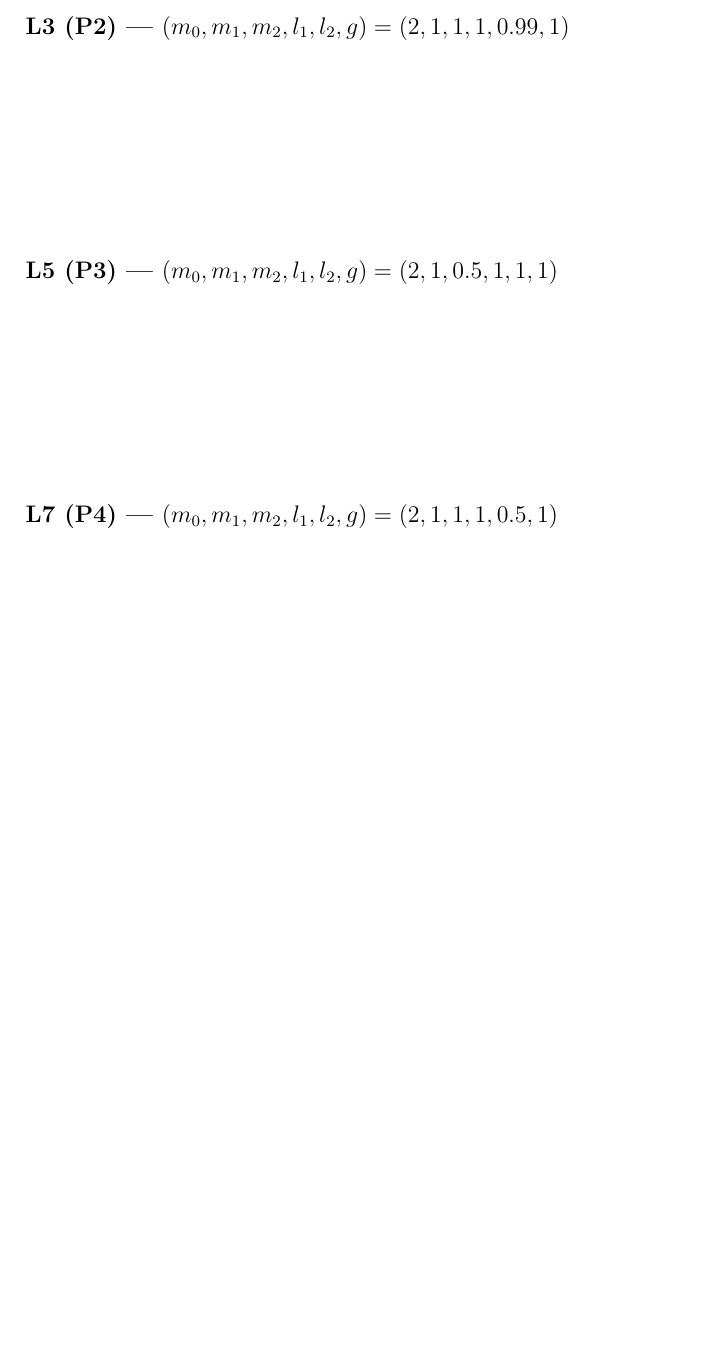
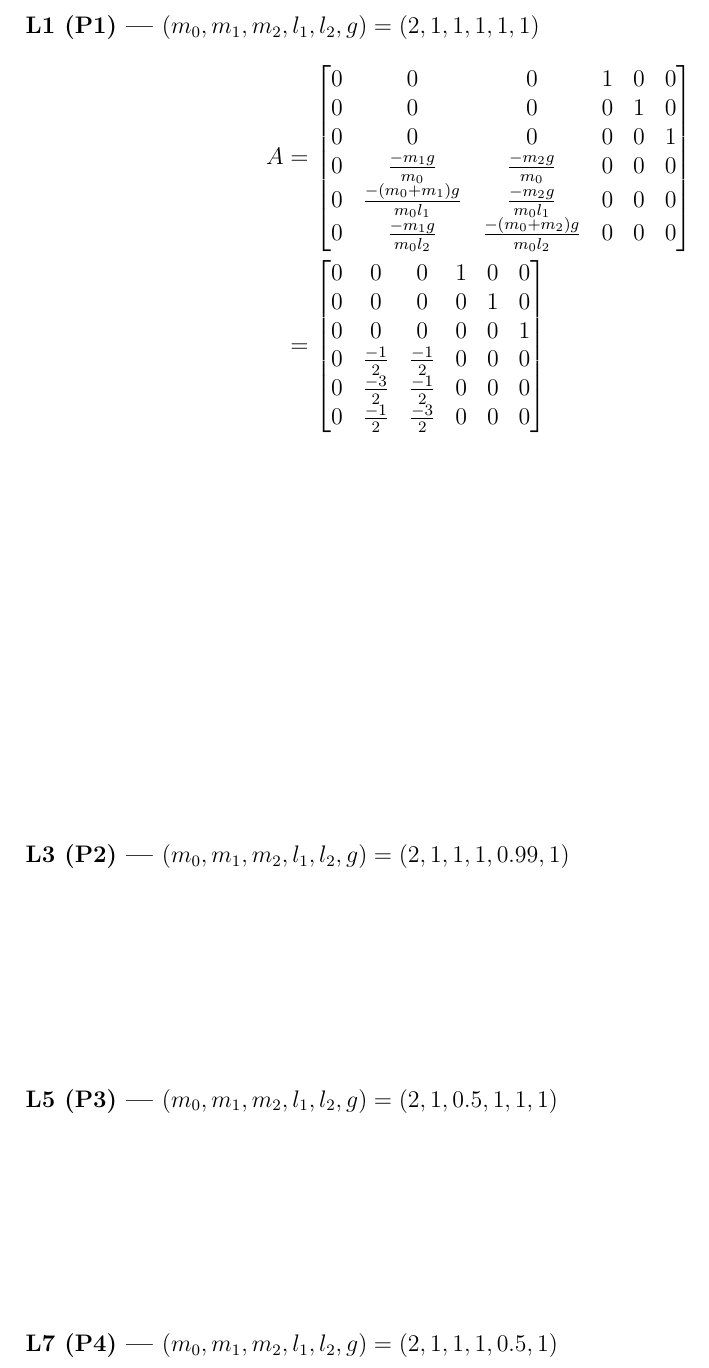
Before and after one commit to yeyi58095/115-1_LinearSystem, a LaTeX problem sheet (hw4/linearSsytem_hw4.tex): part of page 10 of 17, cut at the place of the change, the shorter picture padded with empty space. Compiled offline with XeLaTeX; a missing font is replaced by an installed copy or a similar font.

Commit message:
established the numerior matrix of  the L1 in hw4 problem 7

```diff
--- a/hw4/linearSsytem_hw4.tex
+++ b/hw4/linearSsytem_hw4.tex
@@ -493,6 +493,27 @@ Hence,
 \Needspace{5cm}
 \paragraph*{L1 (P1) --- $(m_0,m_1,m_2,l_1,l_2,g)=(2,1,1,1,1,1)$}
 % 在這裡撰寫解答。
+
+\begin{align*}
+A &= \begin{bmatrix}
+	0 & 0 & 0 & 1 & 0 & 0 \\
+	0 & 0 & 0 & 0 & 1 & 0 \\
+	0 & 0 & 0 & 0 & 0 & 1 \\
+	0 & {-m_1g\over m_0} & {-m_2g\over m_0} & 0 & 0 & 0 \\
+	0 & {-(m_0 + m_1)g \over m_0l_1} & {-m_2g\over m_0l_1} & 0 & 0 &0\\
+	0 & {-m_1g\over m_0 l_2} & {-(m_0 + m_2)g\over m_0l_2} & 0 & 0 & 0
+\end{bmatrix} \\
+&=\begin{bmatrix}
+	0 & 0 & 0 & 1 & 0 & 0 \\
+	0 & 0 & 0 & 0 & 1 & 0 \\
+	0 & 0 & 0 & 0 & 0 & 1 \\
+	0 & {-1\over 2} & {-1\over 2} & 0 & 0 & 0 \\
+	0 & {-3 \over 2} & {-1\over 2} & 0 & 0 &0\\
+	0 & {-1\over 2} & {-3\over2} & 0 & 0 & 0
+\end{bmatrix}
+\end{align*}
+
+
 \vspace{3cm}
 
 \Needspace{5cm}
```
Also changed, not shown: hw4/linearSsytem_hw4.pdf.
